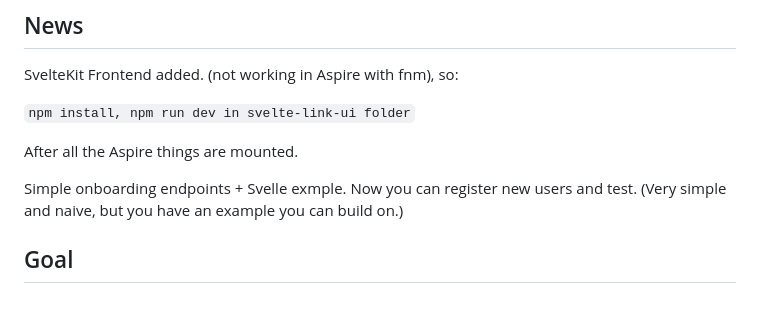
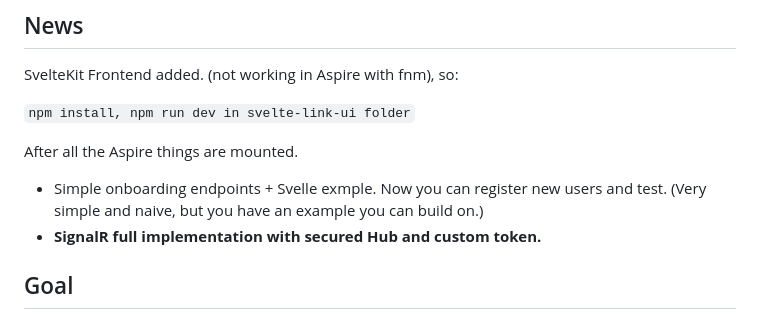
Before and after one commit to OlexonYT1/yarp-security-api-and-ui, a Markdown page: README.md, the part around the change. GitHub-like rendering.

```diff
--- a/README.md
+++ b/README.md
@@ -16,7 +16,8 @@ SvelteKit Frontend added. (not working in Aspire with fnm), so:
 
 After all the Aspire things are mounted.
 
-Simple onboarding endpoints + Svelle exmple. Now you can register new users and test. (Very simple and naive, but you have an example you can build on.)
+- Simple onboarding endpoints + Svelle exmple. Now you can register new users and test. (Very simple and naive, but you have an example you can build on.)
+- **SignalR full implementation with secured Hub and custom token.**
 
 ## Goal
 
```
